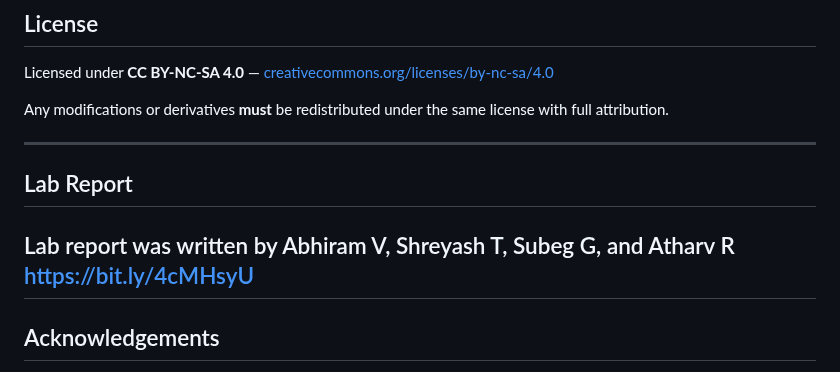
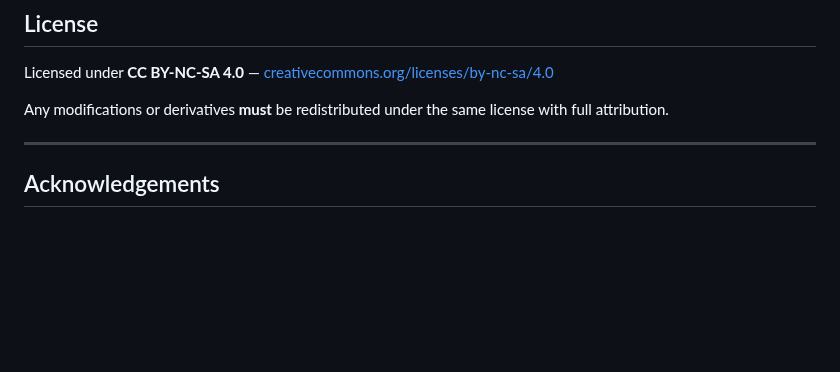
Before and after one commit to AbhiramV010/Iris-Lite, a Markdown page: README.md, the part around the change. GitHub-like rendering; blank space fills up the shorter version.

```diff
--- a/README.md
+++ b/README.md
@@ -199,10 +199,6 @@ Licensed under **CC BY-NC-SA 4.0** — [creativecommons.org/licenses/by-nc-sa/4.
 Any modifications or derivatives **must** be redistributed under the same license with full attribution.
 
 ---
-## Lab Report
-Lab report was written by Abhiram V, Shreyash T, Subeg G, and Atharv R
-https://bit.ly/4cMHsyU
----
 
 ## Acknowledgements
 
```
